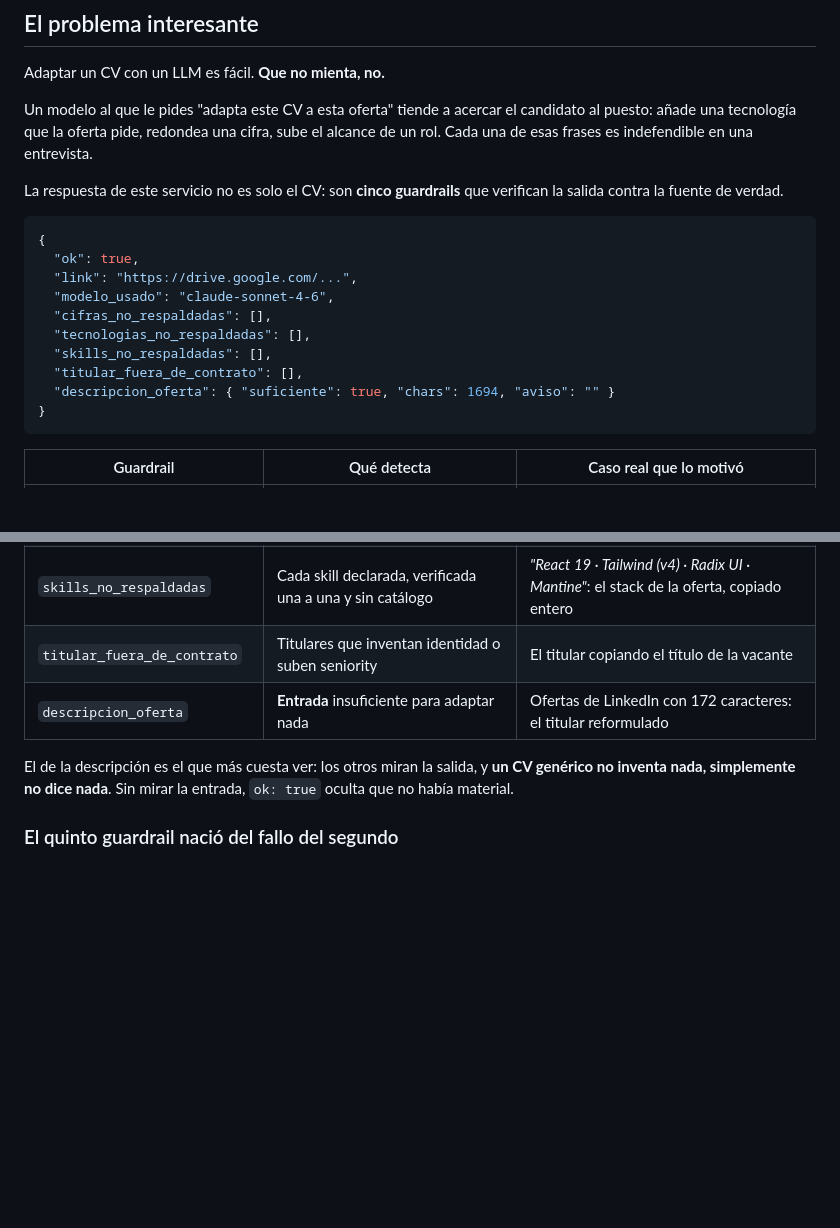
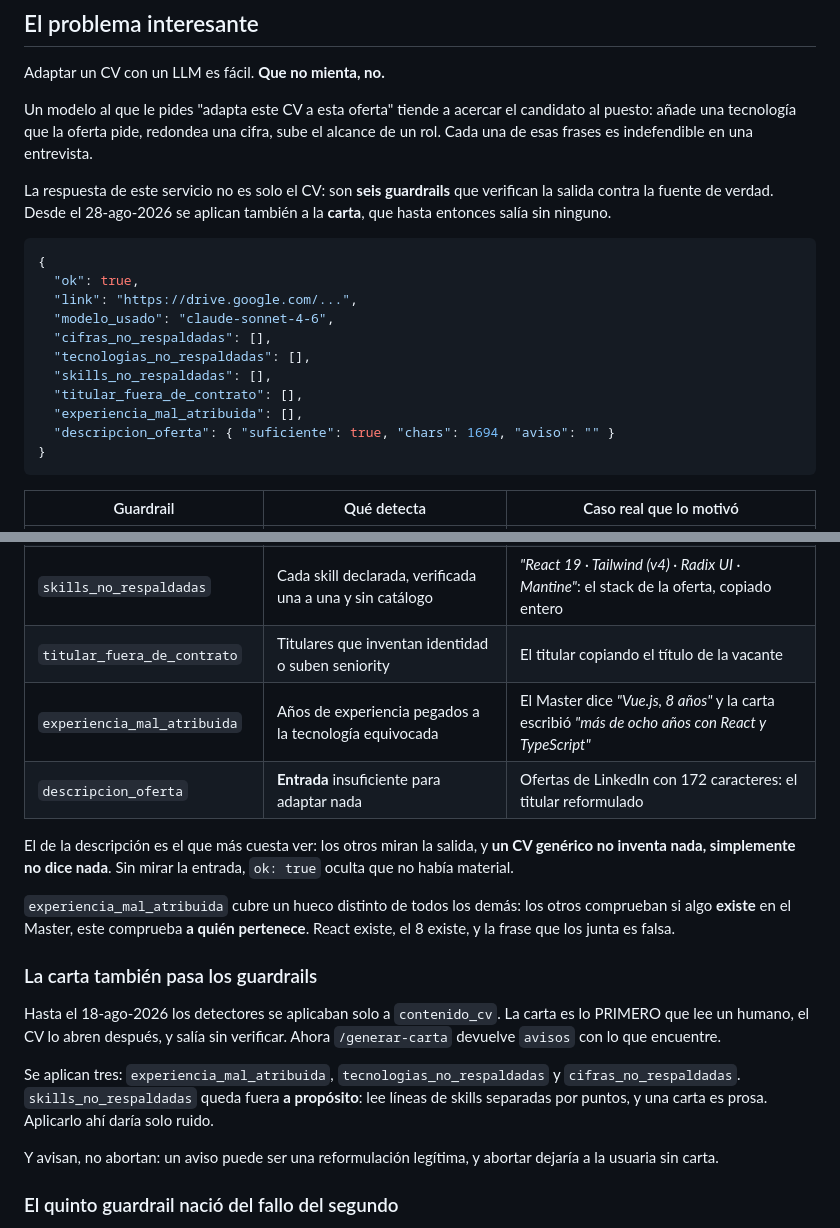
Before and after one commit to cookyourweb/cv-server, a Markdown page: README.md, 2 parts joined by grey strips. Rendered like a GitHub page; blank space fills up the shorter version.

Commit message:
docs: el README contaba cinco guardrails y hay seis, y no decia nada de la carta
Faltaba `experiencia_mal_atribuida`, que cubre un hueco distinto de todos los
demas: los otros comprueban si algo EXISTE en el Master, este comprueba a QUIEN
pertenece.

Y no se contaba que desde el 18-ago-2026 la carta tambien los pasa. Se explica
cuales tres se aplican ahi y por que `skills_no_respaldadas` queda fuera a
proposito.

````diff
--- a/README.md
+++ b/README.md
@@ -22,8 +22,9 @@ Un modelo al que le pides "adapta este CV a esta oferta" tiende a acercar el can
 al puesto: añade una tecnología que la oferta pide, redondea una cifra, sube el alcance
 de un rol. Cada una de esas frases es indefendible en una entrevista.
 
-La respuesta de este servicio no es solo el CV: son **cinco guardrails** que verifican
-la salida contra la fuente de verdad.
+La respuesta de este servicio no es solo el CV: son **seis guardrails** que verifican
+la salida contra la fuente de verdad. Desde el 28-ago-2026 se aplican también a la
+**carta**, que hasta entonces salía sin ninguno.
 
 ```json
 {
@@ -34,6 +35,7 @@ la salida contra la fuente de verdad.
   "tecnologias_no_respaldadas": [],
   "skills_no_respaldadas": [],
   "titular_fuera_de_contrato": [],
+  "experiencia_mal_atribuida": [],
   "descripcion_oferta": { "suficiente": true, "chars": 1694, "aviso": "" }
 }
 ```
@@ -44,11 +46,29 @@ la salida contra la fuente de verdad.
 | `tecnologias_no_respaldadas` | Tecnologías del catálogo que la oferta pide y el Master no respalda | *"experiencia en arquitecturas PHP/Symfony"* en un perfil sin PHP |
 | `skills_no_respaldadas` | Cada skill declarada, verificada una a una y sin catálogo | *"React 19 · Tailwind (v4) · Radix UI · Mantine"*: el stack de la oferta, copiado entero |
 | `titular_fuera_de_contrato` | Titulares que inventan identidad o suben seniority | El titular copiando el título de la vacante |
+| `experiencia_mal_atribuida` | Años de experiencia pegados a la tecnología equivocada | El Master dice *"Vue.js, 8 años"* y la carta escribió *"más de ocho años con React y TypeScript"* |
 | `descripcion_oferta` | **Entrada** insuficiente para adaptar nada | Ofertas de LinkedIn con 172 caracteres: el titular reformulado |
 
 El de la descripción es el que más cuesta ver: los otros miran la salida, y **un CV
 genérico no inventa nada, simplemente no dice nada**. Sin mirar la entrada, `ok: true`
 oculta que no había material.
+
+`experiencia_mal_atribuida` cubre un hueco distinto de todos los demás: los otros
+comprueban si algo **existe** en el Master, este comprueba **a quién pertenece**. React
+existe, el 8 existe, y la frase que los junta es falsa.
+
+### La carta también pasa los guardrails
+
+Hasta el 18-ago-2026 los detectores se aplicaban solo a `contenido_cv`. La carta es lo
+PRIMERO que lee un humano, el CV lo abren después, y salía sin verificar. Ahora
+`/generar-carta` devuelve `avisos` con lo que encuentre.
+
+Se aplican tres: `experiencia_mal_atribuida`, `tecnologias_no_respaldadas` y
+`cifras_no_respaldadas`. `skills_no_respaldadas` queda fuera **a propósito**: lee líneas
+de skills separadas por puntos, y una carta es prosa. Aplicarlo ahí daría solo ruido.
+
+Y avisan, no abortan: un aviso puede ser una reformulación legítima, y abortar dejaría a
+la usuaria sin carta.
 
 ### El quinto guardrail nació del fallo del segundo
 
````
